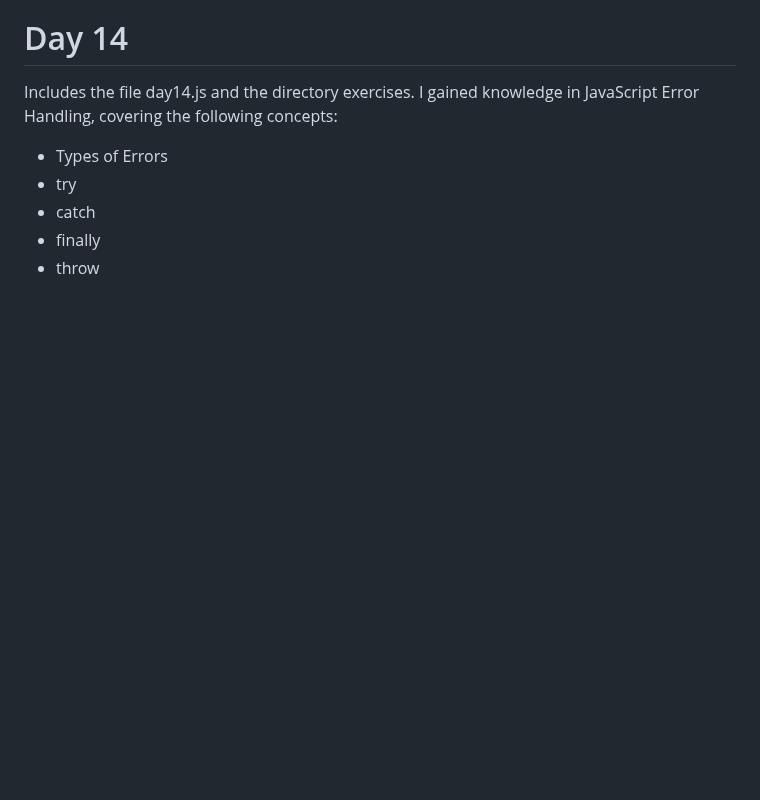
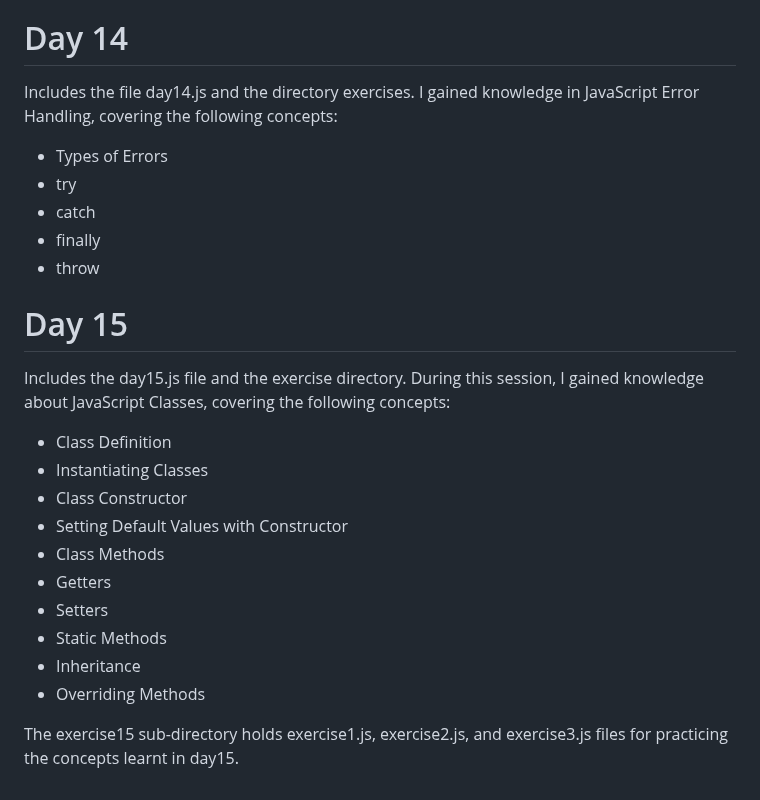
Before and after one commit to Olawale29/30daysJavaScript, a Markdown page: README.md, the part around the change. Rendered like a GitHub page; blank space fills up the shorter version.

```diff
--- a/README.md
+++ b/README.md
@@ -212,3 +212,20 @@ Includes the file day14.js and the directory exercises. I gained knowledge in Ja
 - catch
 - finally
 - throw
+
+
+# Day 15
+Includes the day15.js file and the exercise directory. During this session, I gained knowledge about JavaScript Classes, covering the following concepts:
+
+- Class Definition
+- Instantiating Classes
+- Class Constructor
+- Setting Default Values with Constructor
+- Class Methods
+- Getters
+- Setters
+- Static Methods
+- Inheritance
+- Overriding Methods
+
+The exercise15 sub-directory holds exercise1.js, exercise2.js, and exercise3.js files for practicing the concepts learnt in day15.
```
